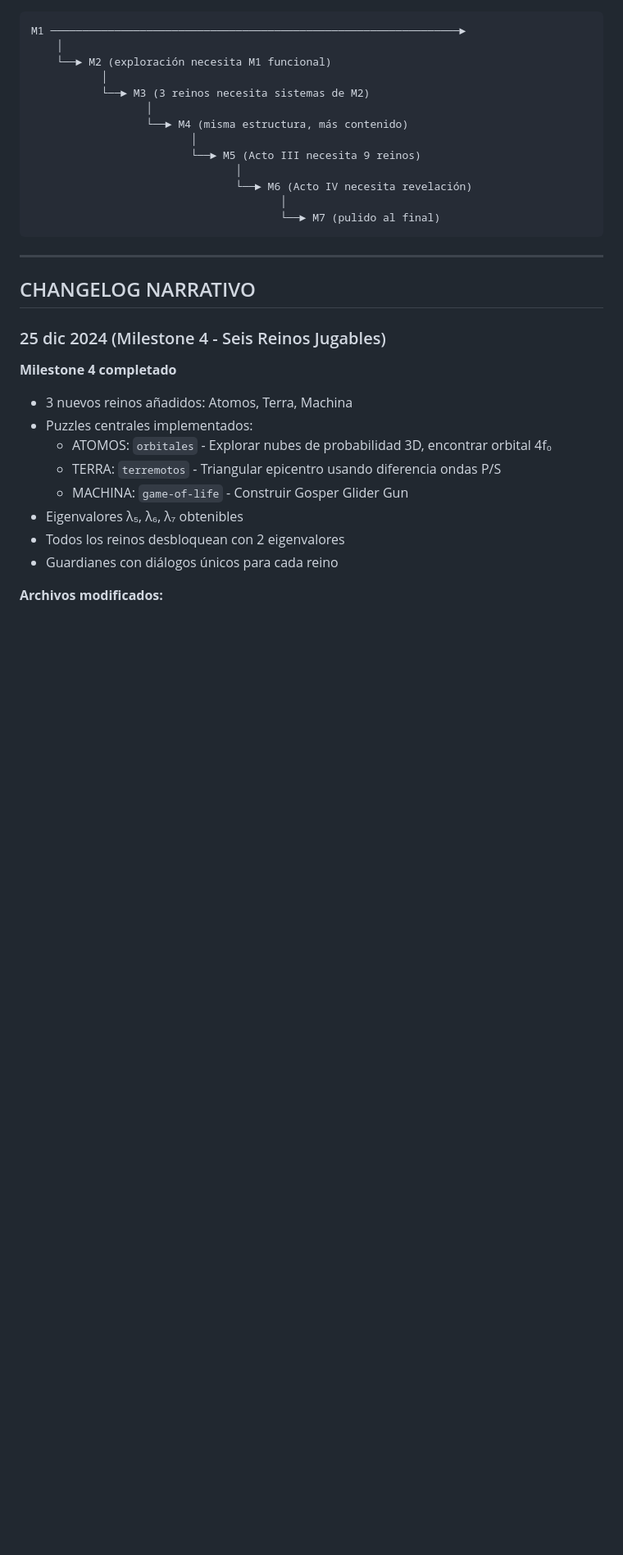
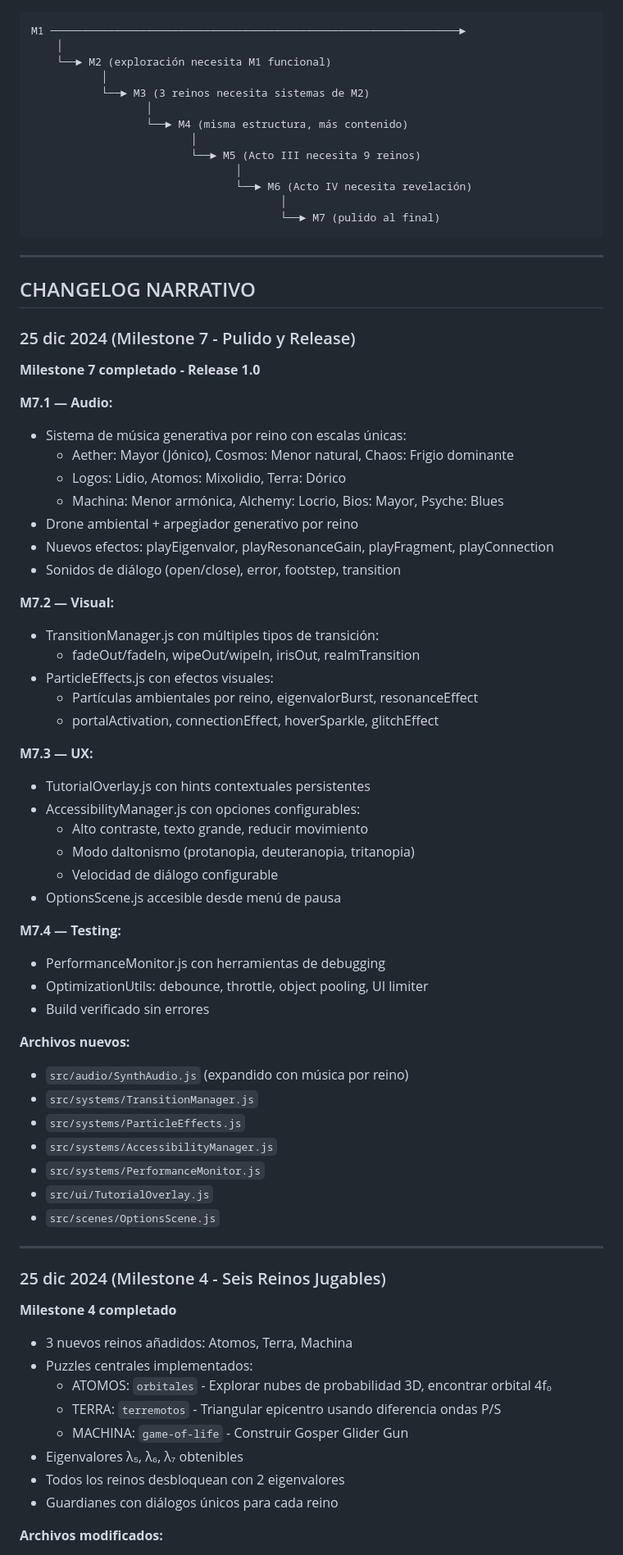
Before and after one commit to cjlkaiser-cpu/eigenlab-odyssey, a Markdown page: docs/ROADMAP.md, the part around one of its changes. Shown at 82% size. Drawn GitHub-style; blank space fills up the shorter version.

```diff
--- a/docs/ROADMAP.md
+++ b/docs/ROADMAP.md
@@ -397,6 +399,50 @@ M1 ─────────────────────────
 ---
 
 ## CHANGELOG NARRATIVO
+
+### 25 dic 2024 (Milestone 7 - Pulido y Release)
+
+**Milestone 7 completado - Release 1.0**
+
+**M7.1 — Audio:**
+- Sistema de música generativa por reino con escalas únicas:
+  - Aether: Mayor (Jónico), Cosmos: Menor natural, Chaos: Frigio dominante
+  - Logos: Lidio, Atomos: Mixolidio, Terra: Dórico
+  - Machina: Menor armónica, Alchemy: Locrio, Bios: Mayor, Psyche: Blues
+- Drone ambiental + arpegiador generativo por reino
+- Nuevos efectos: playEigenvalor, playResonanceGain, playFragment, playConnection
+- Sonidos de diálogo (open/close), error, footstep, transition
+
+**M7.2 — Visual:**
+- TransitionManager.js con múltiples tipos de transición:
+  - fadeOut/fadeIn, wipeOut/wipeIn, irisOut, realmTransition
+- ParticleEffects.js con efectos visuales:
+  - Partículas ambientales por reino, eigenvalorBurst, resonanceEffect
+  - portalActivation, connectionEffect, hoverSparkle, glitchEffect
+
+**M7.3 — UX:**
+- TutorialOverlay.js con hints contextuales persistentes
+- AccessibilityManager.js con opciones configurables:
+  - Alto contraste, texto grande, reducir movimiento
+  - Modo daltonismo (protanopia, deuteranopia, tritanopia)
+  - Velocidad de diálogo configurable
+- OptionsScene.js accesible desde menú de pausa
+
+**M7.4 — Testing:**
+- PerformanceMonitor.js con herramientas de debugging
+- OptimizationUtils: debounce, throttle, object pooling, UI limiter
+- Build verificado sin errores
+
+**Archivos nuevos:**
+- `src/audio/SynthAudio.js` (expandido con música por reino)
+- `src/systems/TransitionManager.js`
+- `src/systems/ParticleEffects.js`
+- `src/systems/AccessibilityManager.js`
+- `src/systems/PerformanceMonitor.js`
+- `src/ui/TutorialOverlay.js`
+- `src/scenes/OptionsScene.js`
+
+---
 
 ### 25 dic 2024 (Milestone 4 - Seis Reinos Jugables)
 
```
Also changed, not shown: other parts of docs/ROADMAP.md (+11 -9 lines), CLAUDE.md (+13 -6 lines).
